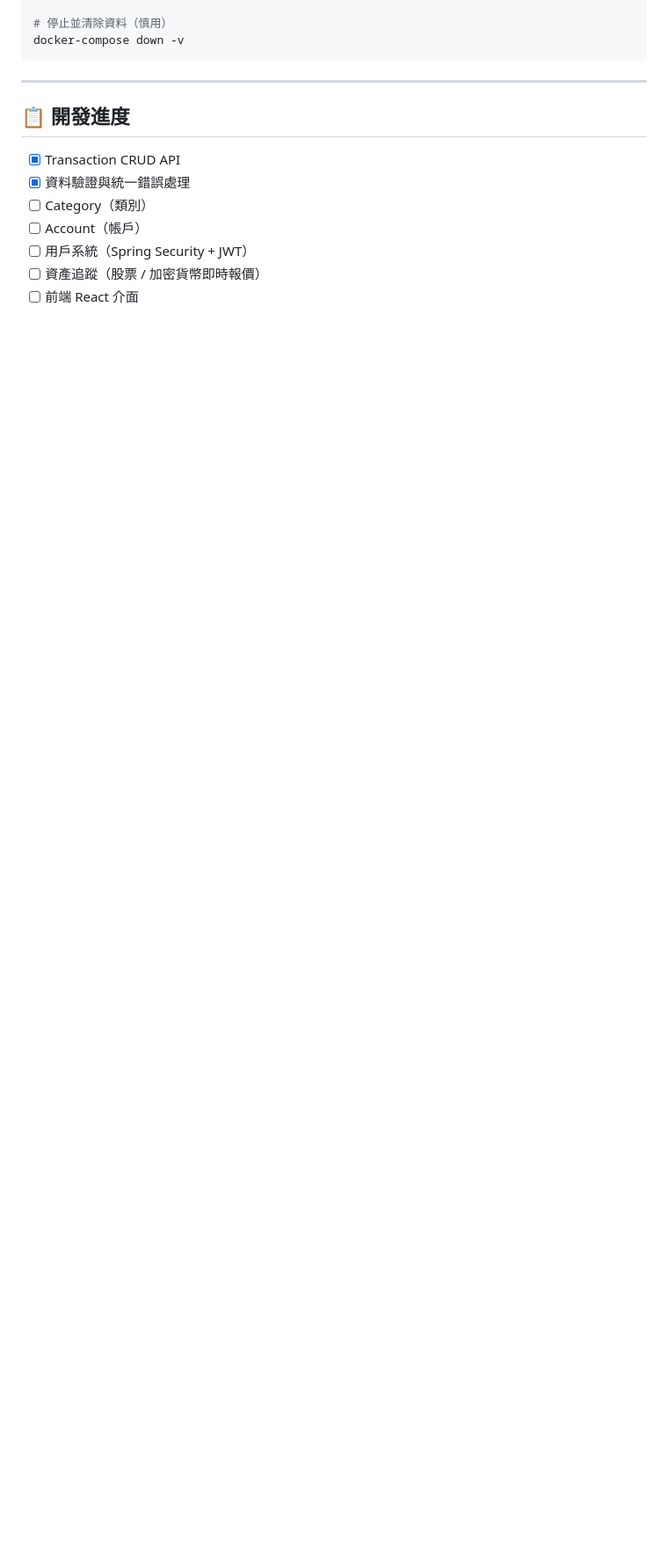
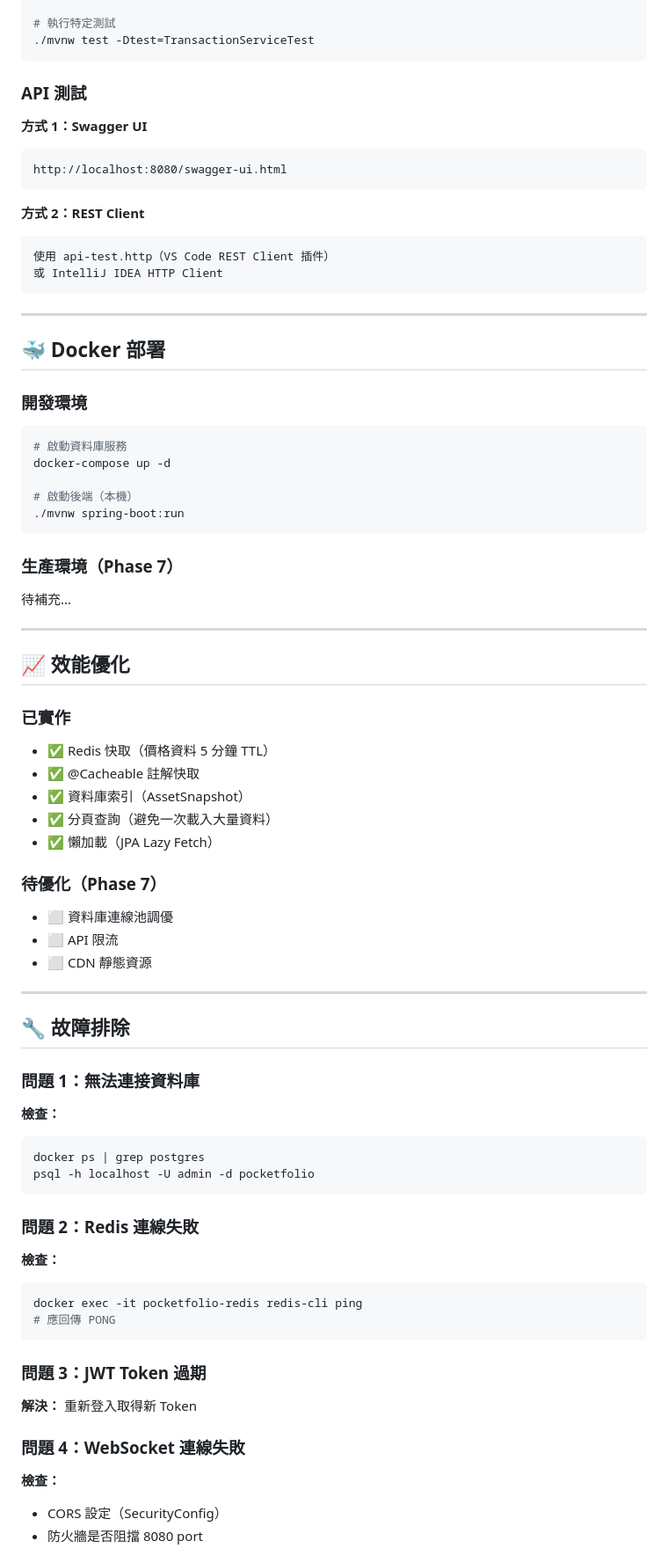
Before and after one commit to WIse4466/pocketfolio, a Markdown page: README.md, the part around one of its changes. Shown at 88% size. Rendered like a GitHub page; blank space fills up the shorter version.

````diff
--- a/README.md
+++ b/README.md
@@ -182,16 +310,83 @@ docker-compose down
 
-# 停止並清除資料（慎用）
-docker-compose down -v
+# 執行特定測試
+./mvnw test -Dtest=TransactionServiceTest
+```
+
+### API 測試
+
+**方式 1：Swagger UI**
+```
+http://localhost:8080/swagger-ui.html
+```
+
+**方式 2：REST Client**
+```
+使用 api-test.http（VS Code REST Client 插件）
+或 IntelliJ IDEA HTTP Client
 ```
 
 ---
 
-## 📋 開發進度
+## 🐳 Docker 部署
 
-- [x] Transaction CRUD API
-- [x] 資料驗證與統一錯誤處理
-- [ ] Category（類別）
-- [ ] Account（帳戶）
-- [ ] 用戶系統（Spring Security + JWT）
-- [ ] 資產追蹤（股票 / 加密貨幣即時報價）
-- [ ] 前端 React 介面
+### 開發環境
+```bash
+# 啟動資料庫服務
+docker-compose up -d
+
+# 啟動後端（本機）
+./mvnw spring-boot:run
+```
+
+### 生產環境（Phase 7）
+
+待補充...
+
+---
+
+## 📈 效能優化
+
+### 已實作
+
+- ✅ Redis 快取（價格資料 5 分鐘 TTL）
+- ✅ @Cacheable 註解快取
+- ✅ 資料庫索引（AssetSnapshot）
+- ✅ 分頁查詢（避免一次載入大量資料）
+- ✅ 懶加載（JPA Lazy Fetch）
+
+### 待優化（Phase 7）
+
+- ⬜ 資料庫連線池調優
+- ⬜ API 限流
+- ⬜ CDN 靜態資源
+
+---
+
+## 🔧 故障排除
+
+### 問題 1：無法連接資料庫
+
+**檢查：**
+```bash
+docker ps | grep postgres
+psql -h localhost -U admin -d pocketfolio
+```
+
+### 問題 2：Redis 連線失敗
+
+**檢查：**
+```bash
+docker exec -it pocketfolio-redis redis-cli ping
+# 應回傳 PONG
+```
+
+### 問題 3：JWT Token 過期
+
+**解決：** 重新登入取得新 Token
+
+### 問題 4：WebSocket 連線失敗
+
+**檢查：**
+- CORS 設定（SecurityConfig）
+- 防火牆是否阻擋 8080 port
+
````
Also changed, not shown: other parts of README.md (+300 -128 lines), docs/API.md (added, +169 -0 lines).
